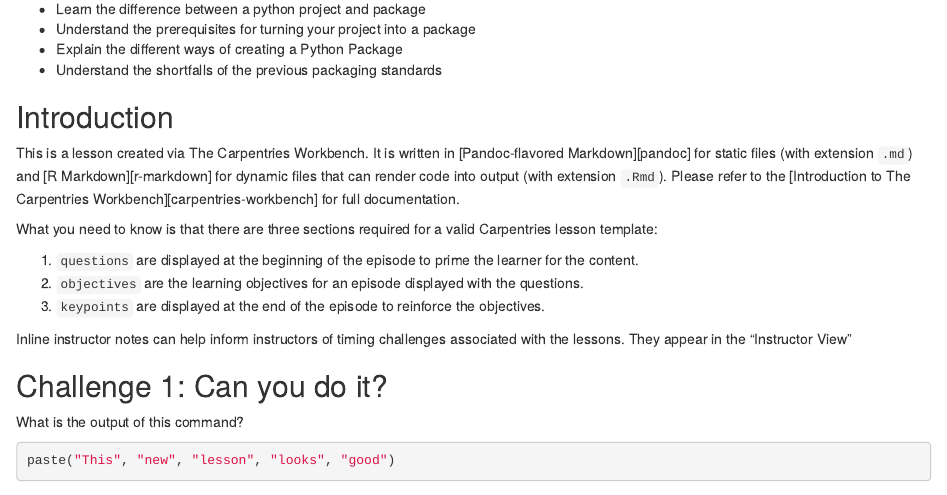
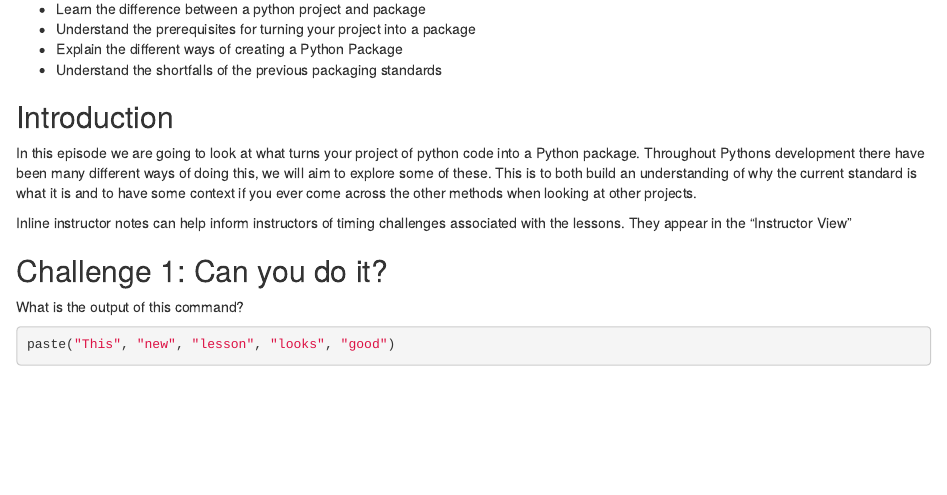
Before and after one commit to christopher-wild/FAIR4RS-Packaging, an R Markdown document (episodes/package-file-history.Rmd): the page in a window 1100 px wide, from 140 px down. Rendered offline with R 4.5, knitr and Pandoc, with nearby package versions; badge pictures from the web are left out.

Commit message:
Introduction paragraph

```diff
--- a/episodes/package-file-history.Rmd
+++ b/episodes/package-file-history.Rmd
@@ -22,17 +22,11 @@ editor_options:
 
 ## Introduction
 
-This is a lesson created via The Carpentries Workbench. It is written in [Pandoc-flavored
-Markdown][pandoc] for static files (with extension `.md`) and [R Markdown][r-markdown] for dynamic
-files that can render code into output (with extension `.Rmd`). Please refer to the [Introduction to
-The Carpentries Workbench][carpentries-workbench] for full documentation.
+In this episode we are going to look at what turns your project of python code into a Python package.
+Throughout Pythons development there have been many different ways of doing this, we will aim to explore some of these.
+This is to both build an understanding of why the current standard is what it is and to have some context if you ever come across the other methods when looking at other projects.
 
-What you need to know is that there are three sections required for a valid Carpentries lesson
-template:
 
-1.  `questions` are displayed at the beginning of the episode to prime the learner for the content.
-2.  `objectives` are the learning objectives for an episode displayed with the questions.
-3.  `keypoints` are displayed at the end of the episode to reinforce the objectives.
 
 ::: instructor
 Inline instructor notes can help inform instructors of timing challenges associated with the
```
